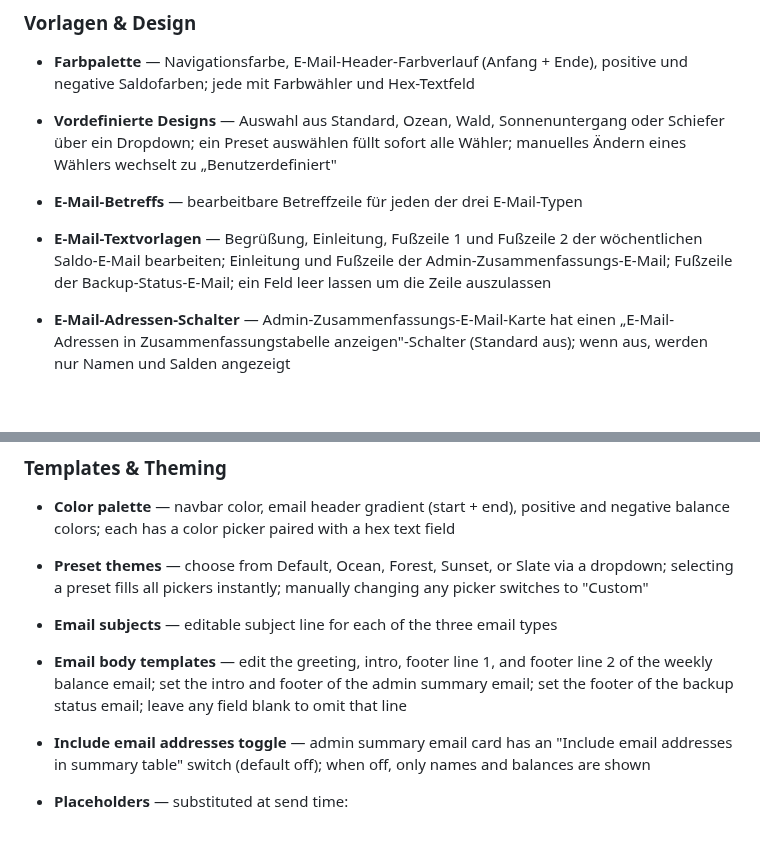
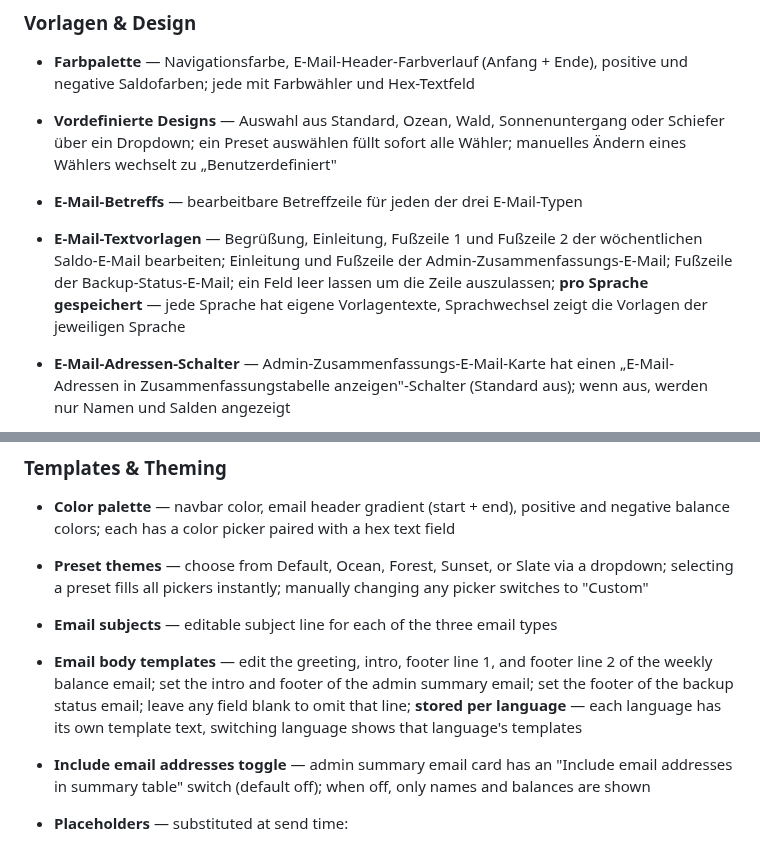
Before and after one commit to phoen-ix/bank-of-tina, a Markdown page: README.md, 2 parts joined by grey strips. GitHub-like rendering; blank space fills up the shorter version.

Commit message:
Update README and CLAUDE.md for per-language email templates
Co-Authored-By: Claude Opus 4.6 <noreply@anthropic.com>

```diff
--- a/README.md
+++ b/README.md
@@ -88,7 +88,7 @@ Eine selbst gehostete Webanwendung zur Verwaltung gemeinsamer Ausgaben und Salde
 - **Farbpalette** — Navigationsfarbe, E-Mail-Header-Farbverlauf (Anfang + Ende), positive und negative Saldofarben; jede mit Farbwähler und Hex-Textfeld
 - **Vordefinierte Designs** — Auswahl aus Standard, Ozean, Wald, Sonnenuntergang oder Schiefer über ein Dropdown; ein Preset auswählen füllt sofort alle Wähler; manuelles Ändern eines Wählers wechselt zu „Benutzerdefiniert"
 - **E-Mail-Betreffs** — bearbeitbare Betreffzeile für jeden der drei E-Mail-Typen
-- **E-Mail-Textvorlagen** — Begrüßung, Einleitung, Fußzeile 1 und Fußzeile 2 der wöchentlichen Saldo-E-Mail bearbeiten; Einleitung und Fußzeile der Admin-Zusammenfassungs-E-Mail; Fußzeile der Backup-Status-E-Mail; ein Feld leer lassen um die Zeile auszulassen
+- **E-Mail-Textvorlagen** — Begrüßung, Einleitung, Fußzeile 1 und Fußzeile 2 der wöchentlichen Saldo-E-Mail bearbeiten; Einleitung und Fußzeile der Admin-Zusammenfassungs-E-Mail; Fußzeile der Backup-Status-E-Mail; ein Feld leer lassen um die Zeile auszulassen; **pro Sprache gespeichert** — jede Sprache hat eigene Vorlagentexte, Sprachwechsel zeigt die Vorlagen der jeweiligen Sprache
 - **E-Mail-Adressen-Schalter** — Admin-Zusammenfassungs-E-Mail-Karte hat einen „E-Mail-Adressen in Zusammenfassungstabelle anzeigen"-Schalter (Standard aus); wenn aus, werden nur Namen und Salden angezeigt
 - **Platzhalter** — werden beim Senden ersetzt:
 
@@ -487,7 +487,7 @@ A self-hosted web application for tracking shared expenses and balances within a
 - **Color palette** — navbar color, email header gradient (start + end), positive and negative balance colors; each has a color picker paired with a hex text field
 - **Preset themes** — choose from Default, Ocean, Forest, Sunset, or Slate via a dropdown; selecting a preset fills all pickers instantly; manually changing any picker switches to "Custom"
 - **Email subjects** — editable subject line for each of the three email types
-- **Email body templates** — edit the greeting, intro, footer line 1, and footer line 2 of the weekly balance email; set the intro and footer of the admin summary email; set the footer of the backup status email; leave any field blank to omit that line
+- **Email body templates** — edit the greeting, intro, footer line 1, and footer line 2 of the weekly balance email; set the intro and footer of the admin summary email; set the footer of the backup status email; leave any field blank to omit that line; **stored per language** — each language has its own template text, switching language shows that language's templates
 - **Include email addresses toggle** — admin summary email card has an "Include email addresses in summary table" switch (default off); when off, only names and balances are shown
 - **Placeholders** — substituted at send time:
 
```
